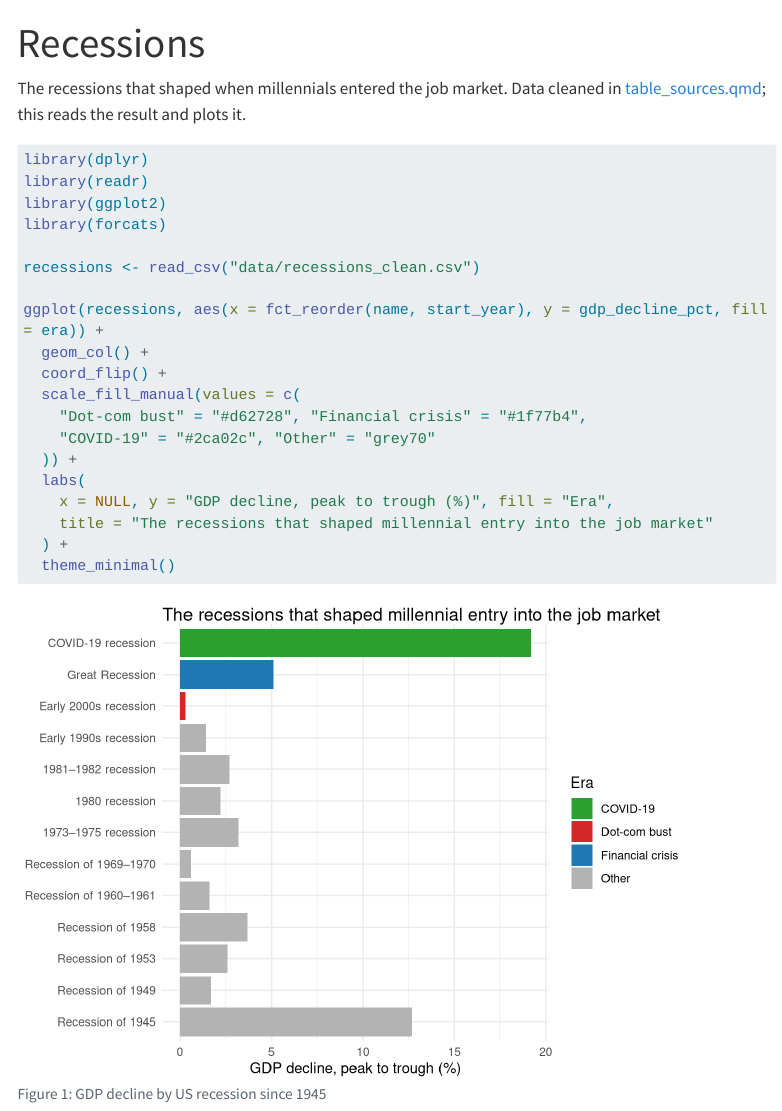
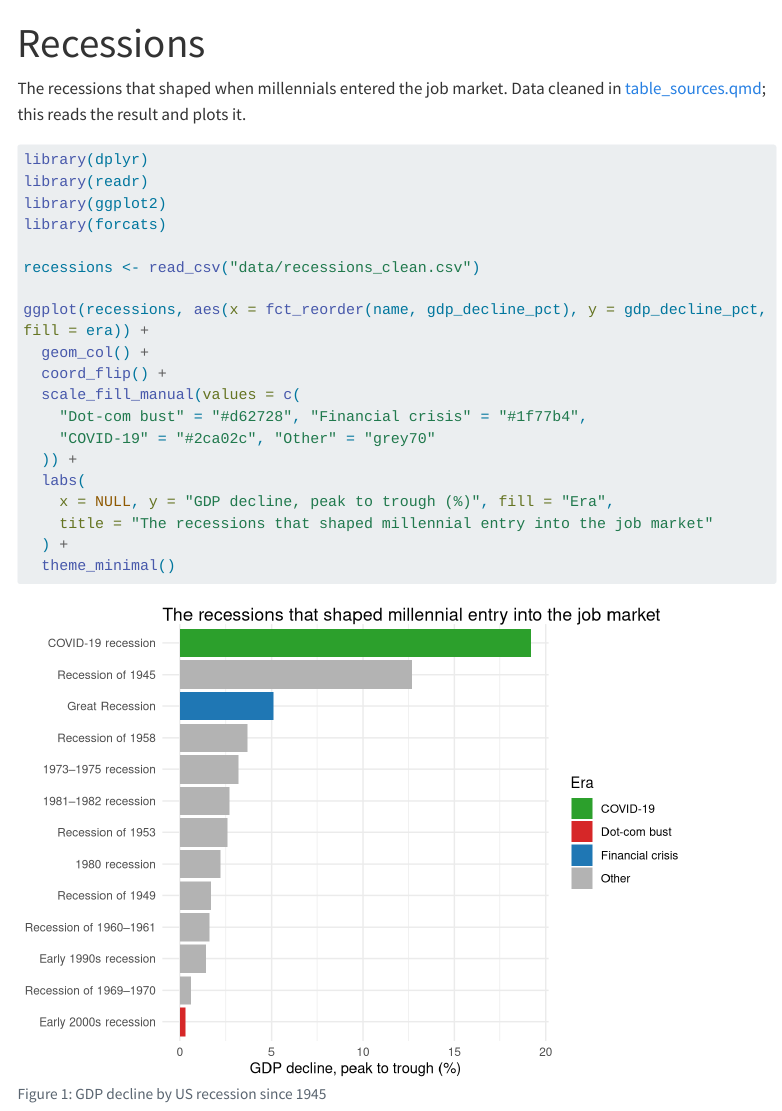
Before and after one commit to mjfrigaard/wikimill, a Quarto document (viz_recessions.qmd): the page in a window 1100 px wide, from its top. Rendered offline with R 4.5, knitr and Pandoc in place of Quarto, with nearby package versions; menus at the side of the page are left out; long lines of code are wrapped.

Commit message:
Order recessions plot by GDP decline, largest at top

```diff
--- a/viz_recessions.qmd
+++ b/viz_recessions.qmd
@@ -15,7 +15,7 @@ library(forcats)
 
 recessions <- read_csv("data/recessions_clean.csv")
 
-ggplot(recessions, aes(x = fct_reorder(name, start_year), y = gdp_decline_pct, fill = era)) +
+ggplot(recessions, aes(x = fct_reorder(name, gdp_decline_pct), y = gdp_decline_pct, fill = era)) +
   geom_col() +
   coord_flip() +
   scale_fill_manual(values = c(
```
Also changed, not shown: src/viz_recessions.R (+1 -1 lines).
